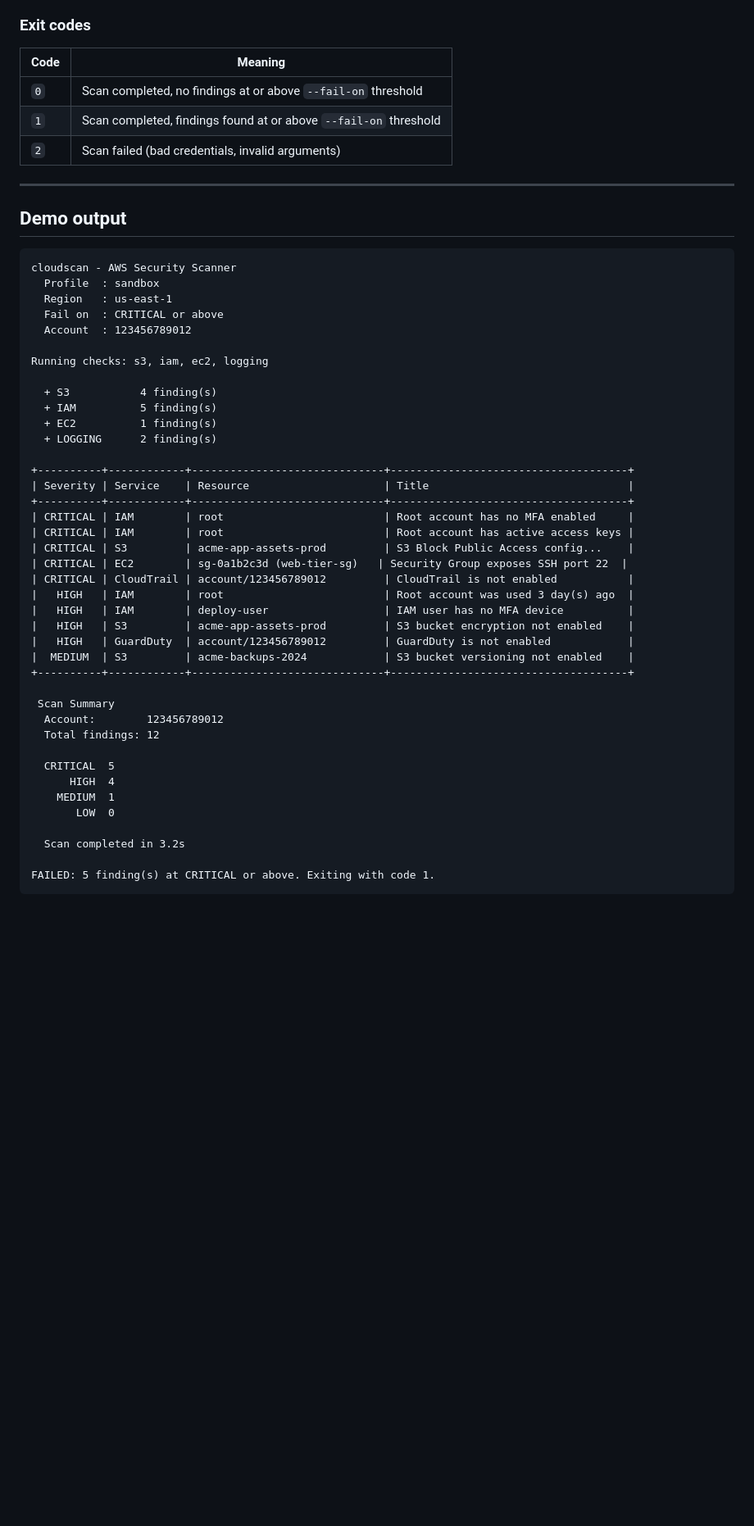
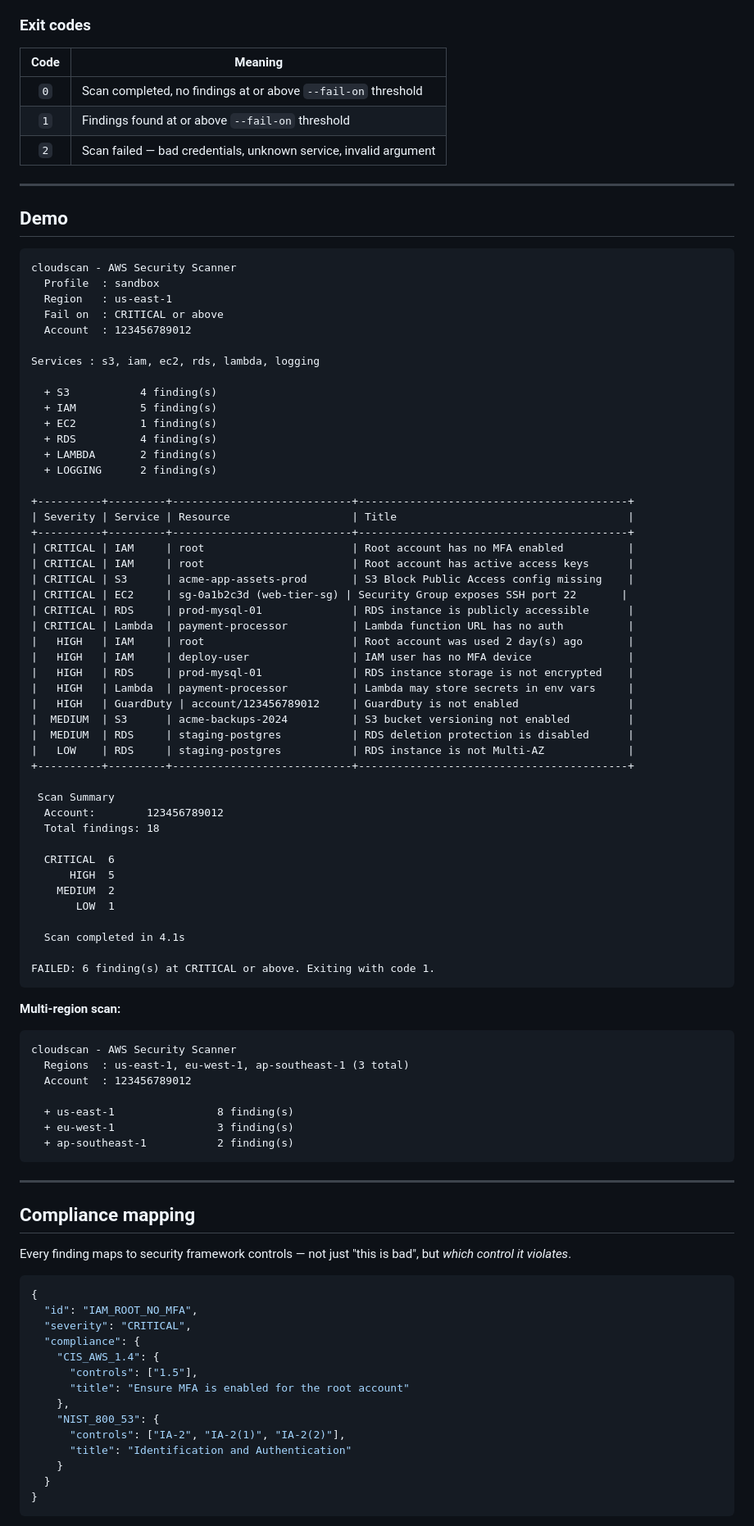
Before and after one commit to oliveira2304/cloud-security-scanner, a Markdown page: README.md, the part around one of its changes. Shown at 82% size. Rendered like a GitHub page; blank space fills up the shorter version.

````diff
--- a/README.md
+++ b/README.md
@@ -148,14 +167,14 @@ It shows a dedicated "Scan Warnings" section so you always know when results may
 ### Exit codes
 
 | Code | Meaning |
-|------|---------|
+|:---:|---|
 | `0` | Scan completed, no findings at or above `--fail-on` threshold |
-| `1` | Scan completed, findings found at or above `--fail-on` threshold |
-| `2` | Scan failed (bad credentials, invalid arguments) |
+| `1` | Findings found at or above `--fail-on` threshold |
+| `2` | Scan failed — bad credentials, unknown service, invalid argument |
 
 ---
 
-## Demo output
+## Demo
 
 ```
 cloudscan - AWS Security Scanner
@@ -164,38 +183,80 @@ cloudscan - AWS Security Scanner
   Fail on  : CRITICAL or above
   Account  : 123456789012
 
-Running checks: s3, iam, ec2, logging
+Services : s3, iam, ec2, rds, lambda, logging
 
   + S3           4 finding(s)
   + IAM          5 finding(s)
   + EC2          1 finding(s)
+  + RDS          4 finding(s)
+  + LAMBDA       2 finding(s)
   + LOGGING      2 finding(s)
 
-+----------+------------+------------------------------+-------------------------------------+
-| Severity | Service    | Resource                     | Title                               |
-+----------+------------+------------------------------+-------------------------------------+
-| CRITICAL | IAM        | root                         | Root account has no MFA enabled     |
-| CRITICAL | IAM        | root                         | Root account has active access keys |
-| CRITICAL | S3         | acme-app-assets-prod         | S3 Block Public Access config...    |
-| CRITICAL | EC2        | sg-0a1b2c3d (web-tier-sg)   | Security Group exposes SSH port 22  |
-| CRITICAL | CloudTrail | account/123456789012         | CloudTrail is not enabled           |
-|   HIGH   | IAM        | root                         | Root account was used 3 day(s) ago  |
-|   HIGH   | IAM        | deploy-user                  | IAM user has no MFA device          |
-|   HIGH   | S3         | acme-app-assets-prod         | S3 bucket encryption not enabled    |
-|   HIGH   | GuardDuty  | account/123456789012         | GuardDuty is not enabled            |
-|  MEDIUM  | S3         | acme-backups-2024            | S3 bucket versioning not enabled    |
-+----------+------------+------------------------------+-------------------------------------+
++----------+---------+----------------------------+------------------------------------------+
+| Severity | Service | Resource                   | Title                                    |
++----------+---------+----------------------------+------------------------------------------+
+| CRITICAL | IAM     | root                       | Root account has no MFA enabled          |
+| CRITICAL | IAM     | root                       | Root account has active access keys      |
+| CRITICAL | S3      | acme-app-assets-prod       | S3 Block Public Access config missing    |
+| CRITICAL | EC2     | sg-0a1b2c3d (web-tier-sg) | Security Group exposes SSH port 22       |
+| CRITICAL | RDS     | prod-mysql-01              | RDS instance is publicly accessible      |
+| CRITICAL | Lambda  | payment-processor          | Lambda function URL has no auth          |
+|   HIGH   | IAM     | root                       | Root account was used 2 day(s) ago       |
+|   HIGH   | IAM     | deploy-user                | IAM user has no MFA device               |
+|   HIGH   | RDS     | prod-mysql-01              | RDS instance storage is not encrypted    |
+|   HIGH   | Lambda  | payment-processor          | Lambda may store secrets in env vars     |
+|   HIGH   | GuardDuty | account/123456789012     | GuardDuty is not enabled                 |
+|  MEDIUM  | S3      | acme-backups-2024          | S3 bucket versioning not enabled         |
+|  MEDIUM  | RDS     | staging-postgres           | RDS deletion protection is disabled      |
+|   LOW    | RDS     | staging-postgres           | RDS instance is not Multi-AZ             |
++----------+---------+----------------------------+------------------------------------------+
 
  Scan Summary
   Account:        123456789012
-  Total findings: 12
+  Total findings: 18
 
-  CRITICAL  5
-      HIGH  4
-    MEDIUM  1
-       LOW  0
+  CRITICAL  6
+      HIGH  5
+    MEDIUM  2
+       LOW  1
 
-  Scan completed in 3.2s
+  Scan completed in 4.1s
 
-FAILED: 5 finding(s) at CRITICAL or above. Exiting with code 1.
+FAILED: 6 finding(s) at CRITICAL or above. Exiting with code 1.
 ```
+
+**Multi-region scan:**
+
+```
+cloudscan - AWS Security Scanner
+  Regions  : us-east-1, eu-west-1, ap-southeast-1 (3 total)
+  Account  : 123456789012
+
+  + us-east-1                8 finding(s)
+  + eu-west-1                3 finding(s)
+  + ap-southeast-1           2 finding(s)
+```
+
+---
+
+## Compliance mapping
+
+Every finding maps to security framework controls — not just "this is bad", but *which control it violates*.
+
+```json
+{
+  "id": "IAM_ROOT_NO_MFA",
+  "severity": "CRITICAL",
+  "compliance": {
+    "CIS_AWS_1.4": {
+      "controls": ["1.5"],
+      "title": "Ensure MFA is enabled for the root account"
+    },
+    "NIST_800_53": {
+      "controls": ["IA-2", "IA-2(1)", "IA-2(2)"],
+      "title": "Identification and Authentication"
+    }
+  }
+}
+```
+
````
Also changed, not shown: other parts of README.md (+155 -94 lines).
